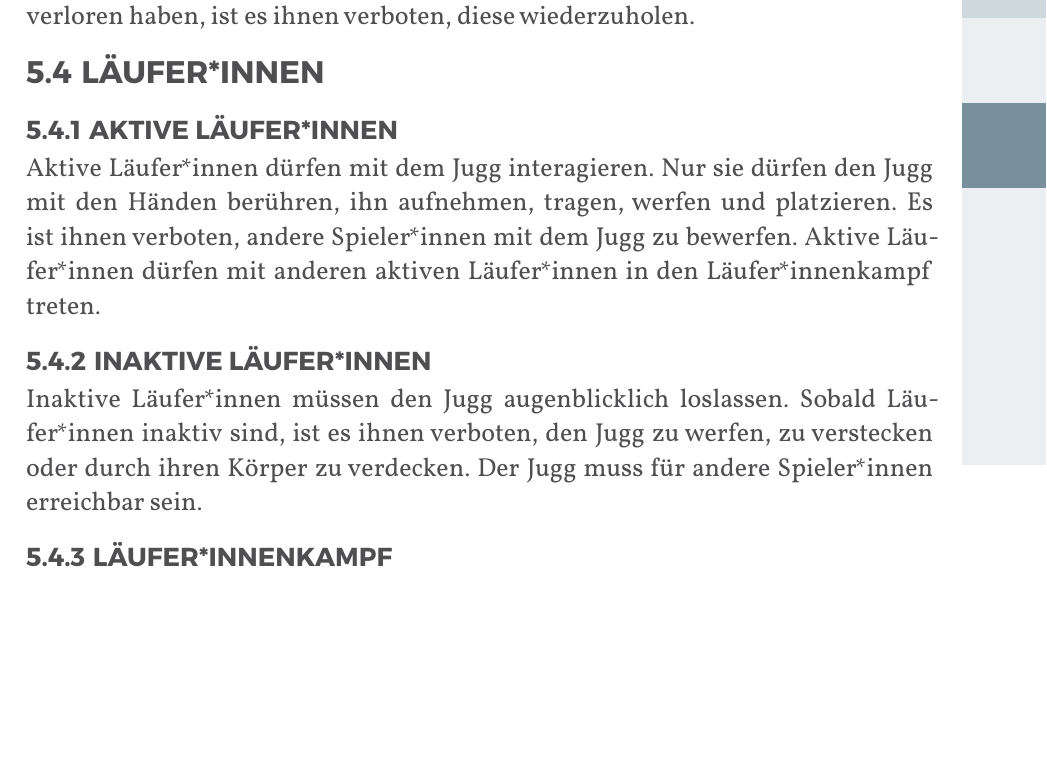
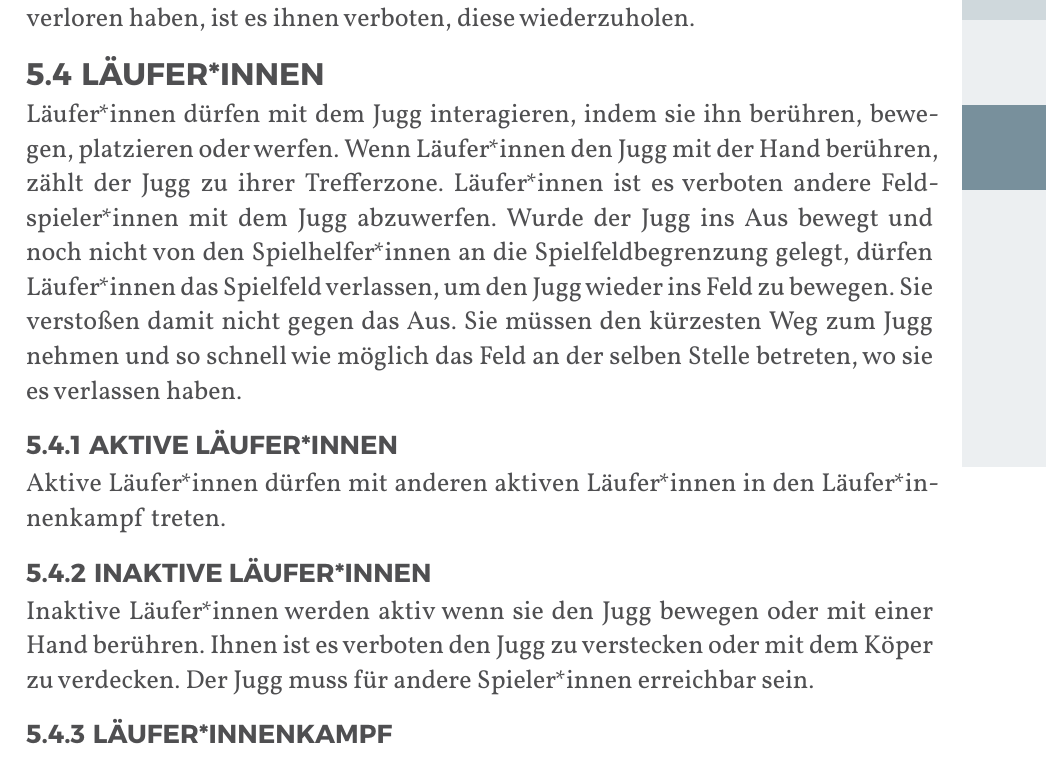
Before and after one commit to JuggerGermany/Regelwerk, a Typst document (typst/regelwerk.typ, which reads typst/regeln/aktive_lauferinnen.typ, typst/regeln/inaktive_lauferinnen.typ, typst/regeln/lauferinnen.typ): part of page 25 of 35, cut so that both start at the same text, the shorter picture padded with empty space. Compiled offline with Typst 0.15.

Commit message:
läuferinnen jugginteraktion

```diff
--- a/typst/regeln/aktive_lauferinnen.typ
+++ b/typst/regeln/aktive_lauferinnen.typ
@@ -1,6 +1,3 @@
 #let title = "Aktive Läufer*innen"
 
-Aktive Läufer*innen dürfen mit dem Jugg interagieren.
-Nur sie dürfen den Jugg mit den Händen berühren, ihn aufnehmen, tragen, werfen und platzieren.
-Es ist ihnen verboten, andere Spieler*innen mit dem Jugg zu bewerfen.
 Aktive Läufer*innen dürfen mit anderen aktiven Läufer*innen in den Läufer*innenkampf treten.
--- a/typst/regeln/inaktive_lauferinnen.typ
+++ b/typst/regeln/inaktive_lauferinnen.typ
@@ -1,5 +1,5 @@
 #let title = "Inaktive Läufer*innen"
 
-Inaktive Läufer*innen müssen den Jugg augenblicklich loslassen.
-Sobald Läufer*innen inaktiv sind, ist es ihnen verboten, den Jugg zu werfen, zu verstecken oder durch ihren Körper zu verdecken.
-Der Jugg muss für andere Spieler*innen erreichbar sein.
+Inaktive Läufer*innen werden aktiv wenn sie den Jugg bewegen oder mit einer Hand berühren.
+Ihnen ist es verboten den Jugg zu verstecken oder mit dem Köper zu verdecken.
+Der Jugg muss für andere Spieler*innen erreichbar sein.
--- a/typst/regeln/lauferinnen.typ
+++ b/typst/regeln/lauferinnen.typ
@@ -1,2 +1,7 @@
 
 #let title = "Läufer*innen"
+
+Läufer*innen dürfen mit dem Jugg interagieren, indem sie ihn berühren, bewegen, platzieren oder werfen.
+Wenn Läufer*innen den Jugg mit der Hand berühren, zählt der Jugg zu ihrer Trefferzone.
+Läufer*innen ist es verboten andere Feldspieler*innen mit dem Jugg abzuwerfen.
+Wurde der Jugg ins Aus bewegt und noch nicht von den Spielhelfer*innen an die Spielfeldbegrenzung gelegt, dürfen Läufer*innen das Spielfeld verlassen, um den Jugg wieder ins Feld zu bewegen. Sie verstoßen damit nicht gegen das Aus. Sie müssen den kürzesten Weg zum Jugg nehmen und so schnell wie möglich das Feld an der selben Stelle betreten, wo sie es verlassen haben.
```
